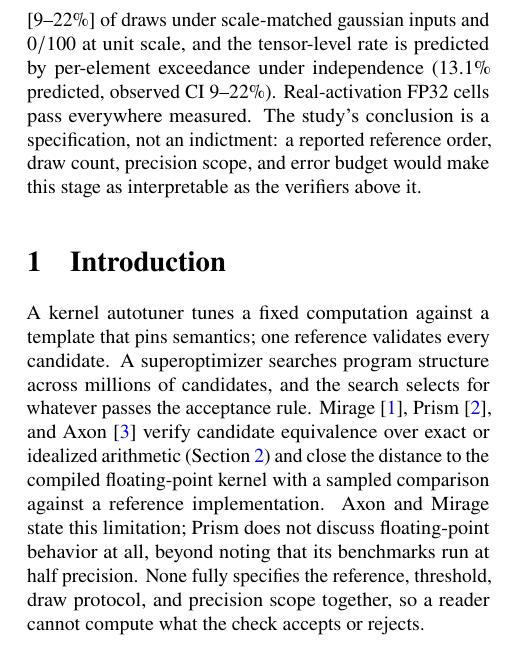
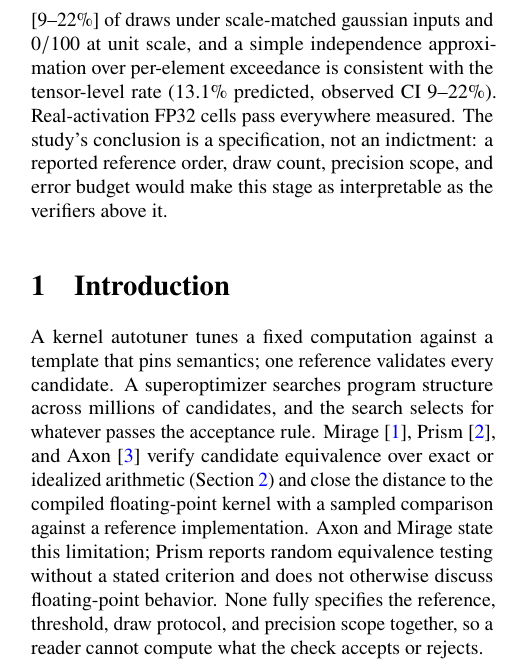
Before and after one commit to AyaanFaisal21/SuperOptimizerVerification, a LaTeX paper (paper.tex): part of one column of page 1 of 7, cut so that both start at the same text. Compiled offline with pdfLaTeX.

Commit message:
paper: abstract and intro residuals from review 4

```diff
--- a/paper.tex
+++ b/paper.tex
@@ -15,7 +15,7 @@
 
 \title{Characterizing Floating-Point Validation Rules\\for Tensor Superoptimization}
 \author{Ayaan Faisal\\Rutgers University}
-\date{Rev.\ 4, August 14, 2026}
+\date{Rev.\ 4.1, August 14, 2026}
 
 \begin{document}
 \maketitle
@@ -52,8 +52,8 @@ from a float64 oracle, respectively (100-draw fail rates 100\%, 2\%, and 1\%
 at fp16), and even the per-draw ranking of references flips on one draw in
 five; (4) detection is a rate that current papers do not permit computing: a
 valid rewrite trips the rule on 14\% [9--22\%] of draws under
-scale-matched gaussian inputs and $0/100$ at unit scale, and the tensor-level rate is
-predicted by per-element exceedance under independence (13.1\% predicted,
+scale-matched gaussian inputs and $0/100$ at unit scale, and a simple independence approximation over per-element exceedance is
+consistent with the tensor-level rate (13.1\% predicted,
 observed CI 9--22\%). Real-activation FP32 cells pass everywhere measured. The study's
 conclusion is a specification, not an indictment: a reported reference
 order, draw count, precision scope, and error budget would make this stage
@@ -69,9 +69,9 @@ selects for whatever passes the acceptance rule. Mirage~\cite{mirage},
 Prism~\cite{prism}, and Axon~\cite{axon} verify candidate equivalence over
 exact or idealized arithmetic (Section~\ref{sec:background}) and close the
 distance to the compiled floating-point kernel with a sampled comparison
-against a reference implementation. Axon and Mirage state this limitation;
-Prism does not discuss floating-point behavior at all, beyond noting that
-its benchmarks run at half precision. None fully specifies the reference, threshold, draw protocol, and
+against a reference implementation. Axon and Mirage state this limitation; Prism reports random equivalence
+testing without a stated criterion and does not otherwise discuss
+floating-point behavior. None fully specifies the reference, threshold, draw protocol, and
 precision scope together, so a reader cannot compute what the check
 accepts or rejects.
 
```
Also changed, not shown: PAPER.md (+5 -5 lines), paper.tex (2 more changed lines).
